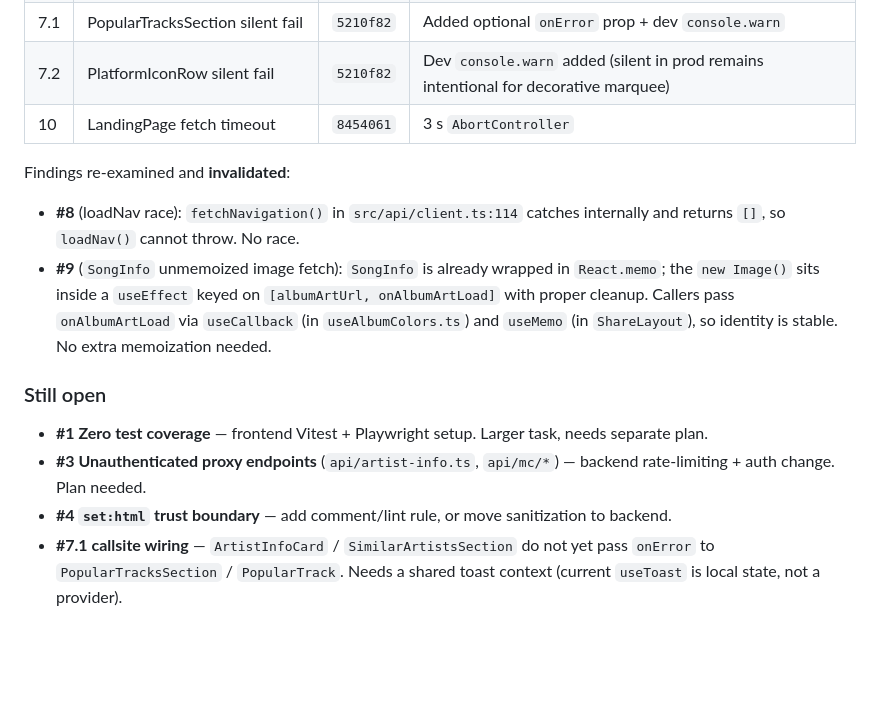
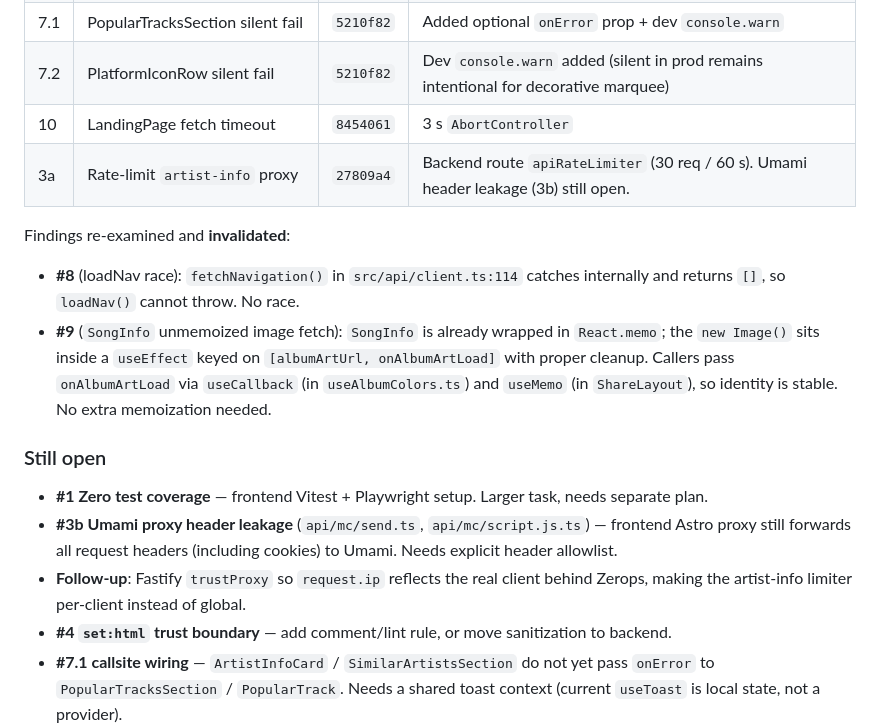
Before and after one commit to phranck/musiccloud, a Markdown page: docs/CODE_REVIEW_ANALYSIS.md, the part around the change. GitHub-like rendering; blank space fills up the shorter version.

Commit message:
Docs: Mark artist-info rate-limit done, note trustProxy follow-up

```diff
--- a/docs/CODE_REVIEW_ANALYSIS.md
+++ b/docs/CODE_REVIEW_ANALYSIS.md
@@ -207,6 +207,7 @@ Findings addressed in follow-up commits:
 | 7.1 | PopularTracksSection silent fail | `5210f82` | Added optional `onError` prop + dev `console.warn` |
 | 7.2 | PlatformIconRow silent fail | `5210f82` | Dev `console.warn` added (silent in prod remains intentional for decorative marquee) |
 | 10 | LandingPage fetch timeout | `8454061` | 3 s `AbortController` |
+| 3a | Rate-limit `artist-info` proxy | `27809a4` | Backend route `apiRateLimiter` (30 req / 60 s). Umami header leakage (3b) still open. |
 
 Findings re-examined and **invalidated**:
 
@@ -216,7 +217,8 @@ Findings re-examined and **invalidated**:
 ### Still open
 
 - **#1 Zero test coverage** — frontend Vitest + Playwright setup. Larger task, needs separate plan.
-- **#3 Unauthenticated proxy endpoints** (`api/artist-info.ts`, `api/mc/*`) — backend rate-limiting + auth change. Plan needed.
+- **#3b Umami proxy header leakage** (`api/mc/send.ts`, `api/mc/script.js.ts`) — frontend Astro proxy still forwards all request headers (including cookies) to Umami. Needs explicit header allowlist.
+- **Follow-up**: Fastify `trustProxy` so `request.ip` reflects the real client behind Zerops, making the artist-info limiter per-client instead of global.
 - **#4 `set:html` trust boundary** — add comment/lint rule, or move sanitization to backend.
 - **#7.1 callsite wiring** — `ArtistInfoCard` / `SimilarArtistsSection` do not yet pass `onError` to `PopularTracksSection` / `PopularTrack`. Needs a shared toast context (current `useToast` is local state, not a provider).
 - **Low**: `GenreSearchResults` ASCII-only title-case regex, `api/v1/content/[slug].ts` generic 503.
```
